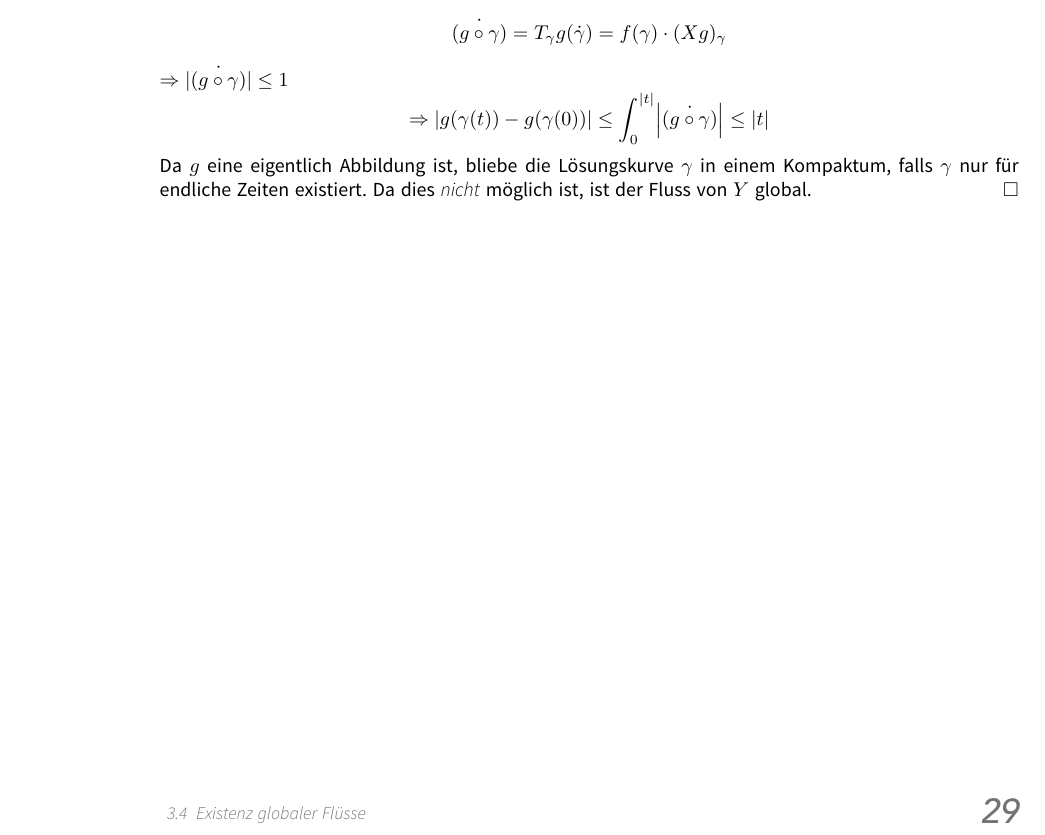
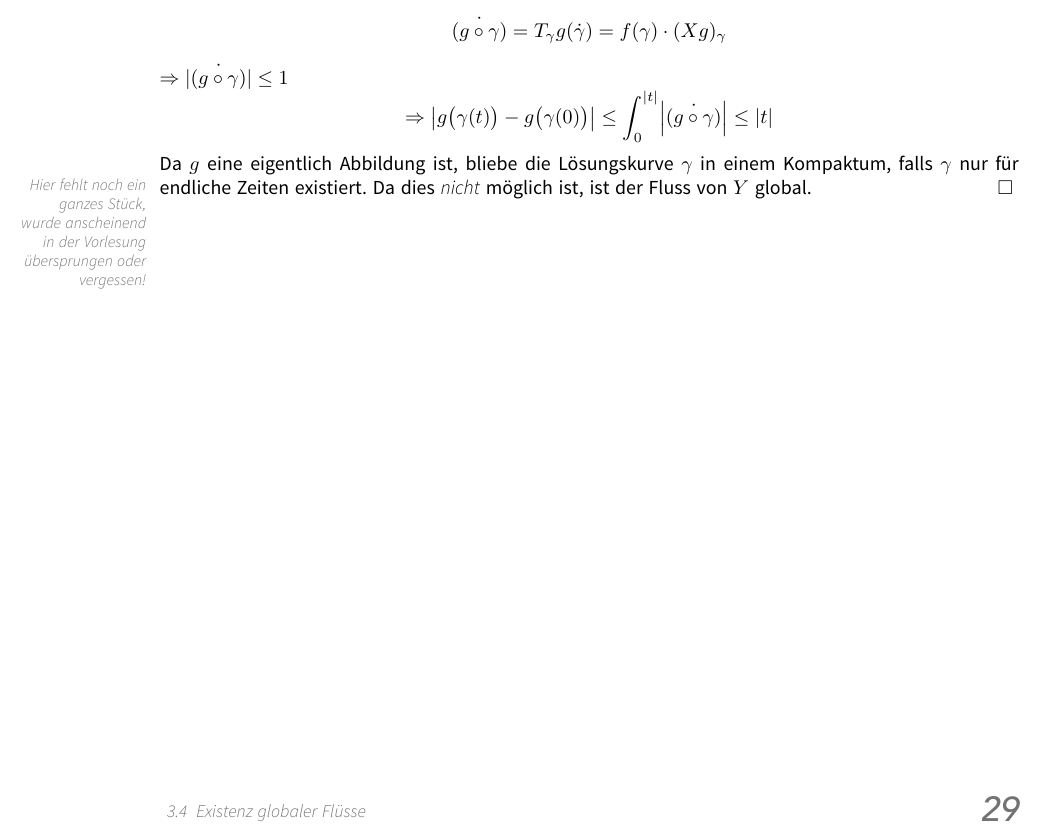
Before and after one commit to JaMeZ-B/LaTeX-wwu-old, a LaTeX paper (DiffMa/diff_ma.tex): part of page 34 of 43, cut so that both start at the same text. The pictures show the PDF file DiffMa/diff_ma.pdf that the author committed with the source.

Commit message:
minor visual enhancements, note on missing part at the end of chapter 3 added

```diff
--- a/DiffMa/diff_ma.tex
+++ b/DiffMa/diff_ma.tex
@@ -1758,10 +1758,10 @@ $Y := f \cdot X$. Behauptung $Y$ ist vollständig integrabel. Entlang einer Flus
 \]
 $\Rightarrow \dot{\abs*{(g \circ \gamma)} } \le 1$
 \[
-	\Rightarrow \abs*{ g \enbrace*{\gamma(t)} - g \enbrace*{\gamma(0)}  } \le \int_{0} ^{\abs*{t} } \abs*{\dot{(g \circ \gamma)}} \le \abs*{t}
+	\Rightarrow \abs*{ g \enbrace[\big]{\gamma(t)} - g \enbrace[\big]{\gamma(0)}  } \le \int_{0} ^{\abs*{t} } \abs*{\dot{(g \circ \gamma)}} \le \abs*{t}
 \]
 Da $g$ eine eigentlich Abbildung ist, bliebe die Lösungskurve $\gamma$ in einem Kompaktum, falls $\gamma$ nur für endliche Zeiten existiert. Da dies \emph{nicht} möglich
-ist, ist der Fluss von $Y$ global. \bewende
+ist, ist der Fluss von $Y$ global. \bewende \marginnote{Hier fehlt noch ein ganzes Stück, wurde anscheinend in der Vorlesung übersprungen oder vergessen!}
 % subsubsection 341 (end)
 % subsection 34 (end)
 % section 3 (end)
```
Also changed, not shown: DiffMa/diff_ma.pdf.
